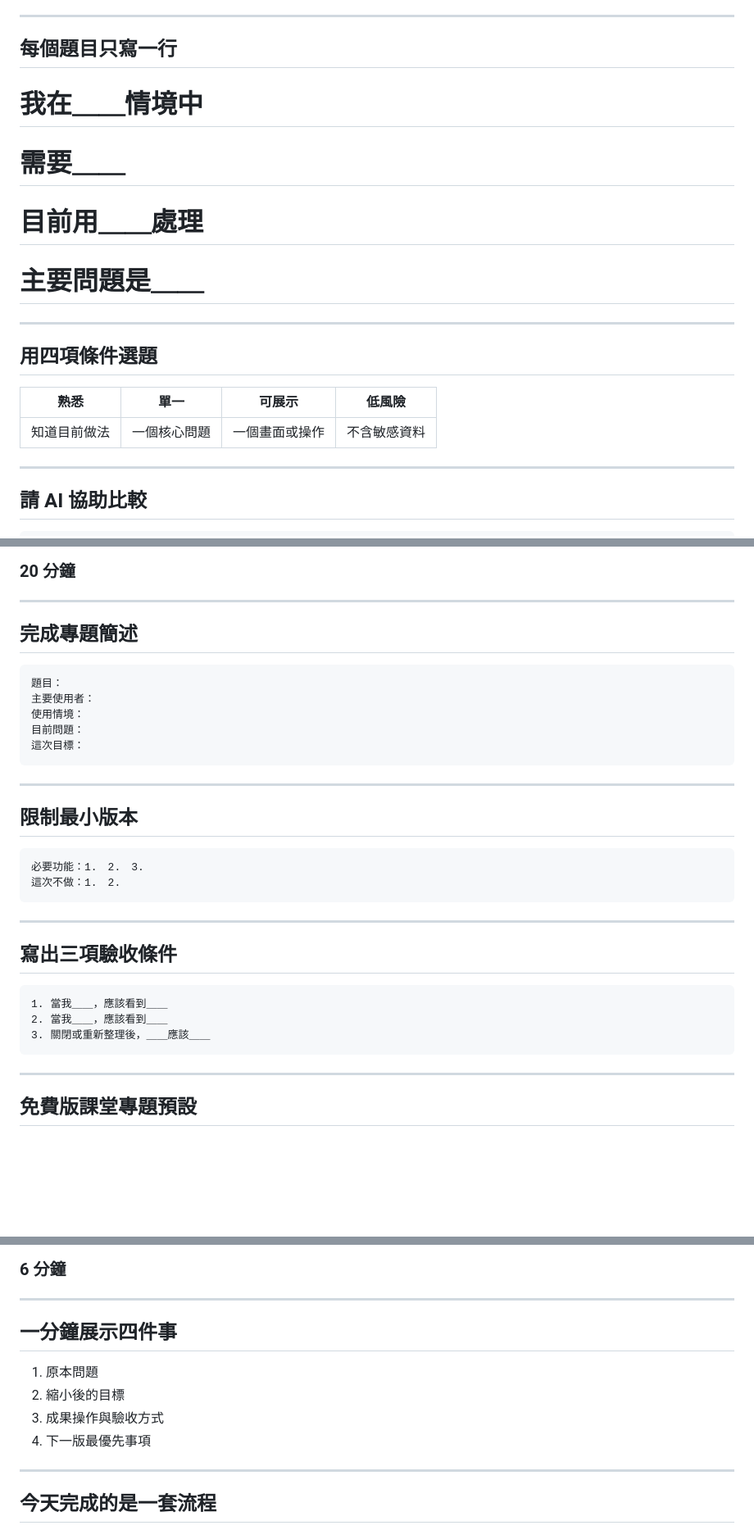
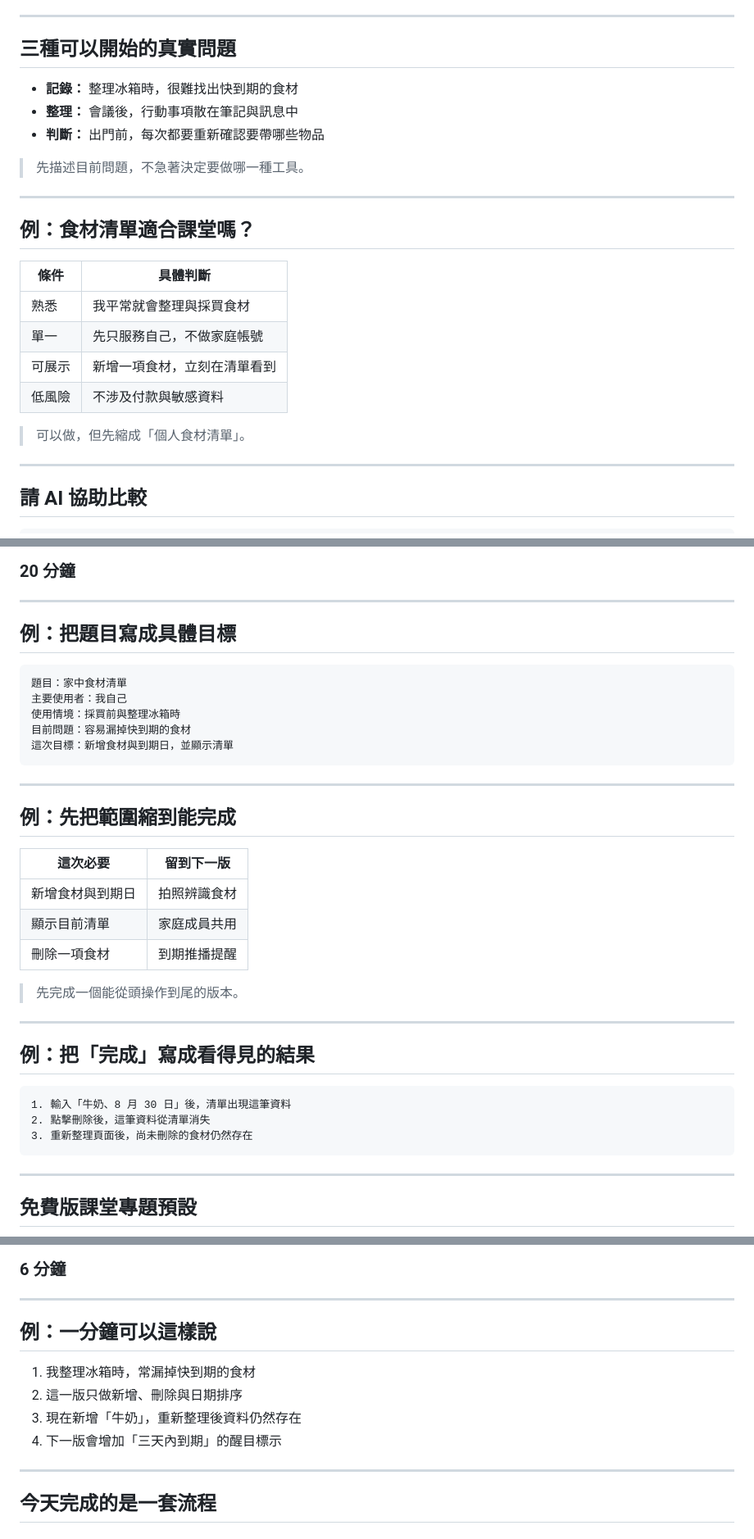
Before and after one commit to htchen/LLM2Life, a Markdown page: variant-free/slides/deck.md, 3 parts joined by grey strips. Shown at 82% size. GitHub-like rendering; blank space fills up the shorter version.

Commit message:
Add practical examples throughout course slides

````diff
--- a/variant-free/slides/deck.md
+++ b/variant-free/slides/deck.md
@@ -307,20 +307,26 @@ style: |
 
 ---
 
-## 每個題目只寫一行
+## 三種可以開始的真實問題
 
-# 我在＿＿情境中
-# 需要＿＿
-# 目前用＿＿處理
-# 主要問題是＿＿
+- **記錄：** 整理冰箱時，很難找出快到期的食材
+- **整理：** 會議後，行動事項散在筆記與訊息中
+- **判斷：** 出門前，每次都要重新確認要帶哪些物品
+
+> 先描述目前問題，不急著決定要做哪一種工具。
 
 ---
 
-## 用四項條件選題
+## 例：食材清單適合課堂嗎？
 
-| 熟悉 | 單一 | 可展示 | 低風險 |
-| --- | --- | --- | --- |
-| 知道目前做法 | 一個核心問題 | 一個畫面或操作 | 不含敏感資料 |
+| 條件 | 具體判斷 |
+| --- | --- |
+| 熟悉 | 我平常就會整理與採買食材 |
+| 單一 | 先只服務自己，不做家庭帳號 |
+| 可展示 | 新增一項食材，立刻在清單看到 |
+| 低風險 | 不涉及付款與敏感資料 |
+
+> 可以做，但先縮成「個人食材清單」。
 
 ---
 
@@ -351,33 +357,36 @@ style: |
 
 ---
 
-## 完成專題簡述
+## 例：把題目寫成具體目標
 
 ```text
-題目：
-主要使用者：
-使用情境：
-目前問題：
-這次目標：
+題目：家中食材清單
+主要使用者：我自己
+使用情境：採買前與整理冰箱時
+目前問題：容易漏掉快到期的食材
+這次目標：新增食材與到期日，並顯示清單
 ```
 
 ---
 
-## 限制最小版本
+## 例：先把範圍縮到能完成
 
-```text
-必要功能：1.　2.　3.
-這次不做：1.　2.
-```
+| 這次必要 | 留到下一版 |
+| --- | --- |
+| 新增食材與到期日 | 拍照辨識食材 |
+| 顯示目前清單 | 家庭成員共用 |
+| 刪除一項食材 | 到期推播提醒 |
+
+> 先完成一個能從頭操作到尾的版本。
 
 ---
 
-## 寫出三項驗收條件
+## 例：把「完成」寫成看得見的結果
 
 ```text
-1. 當我＿＿，應該看到＿＿
-2. 當我＿＿，應該看到＿＿
-3. 關閉或重新整理後，＿＿應該＿＿
+1. 輸入「牛奶、8 月 30 日」後，清單出現這筆資料
+2. 點擊刪除後，這筆資料從清單消失
+3. 重新整理頁面後，尚未刪除的食材仍然存在
 ```
 
 ---
@@ -540,12 +553,12 @@ Pages 尚未完成時，可以先展示本機版本。
 
 ---
 
-## 一分鐘展示四件事
+## 例：一分鐘可以這樣說
 
-1. 原本問題
-2. 縮小後的目標
-3. 成果操作與驗收方式
-4. 下一版最優先事項
+1. 我整理冰箱時，常漏掉快到期的食材
+2. 這一版只做新增、刪除與日期排序
+3. 現在新增「牛奶」，重新整理後資料仍然存在
+4. 下一版會增加「三天內到期」的醒目標示
 
 ---
 
````
Also changed, not shown: other parts of variant-free/slides/deck.md (+7 -3 lines), slides/deck.md (+52 -42 lines).
